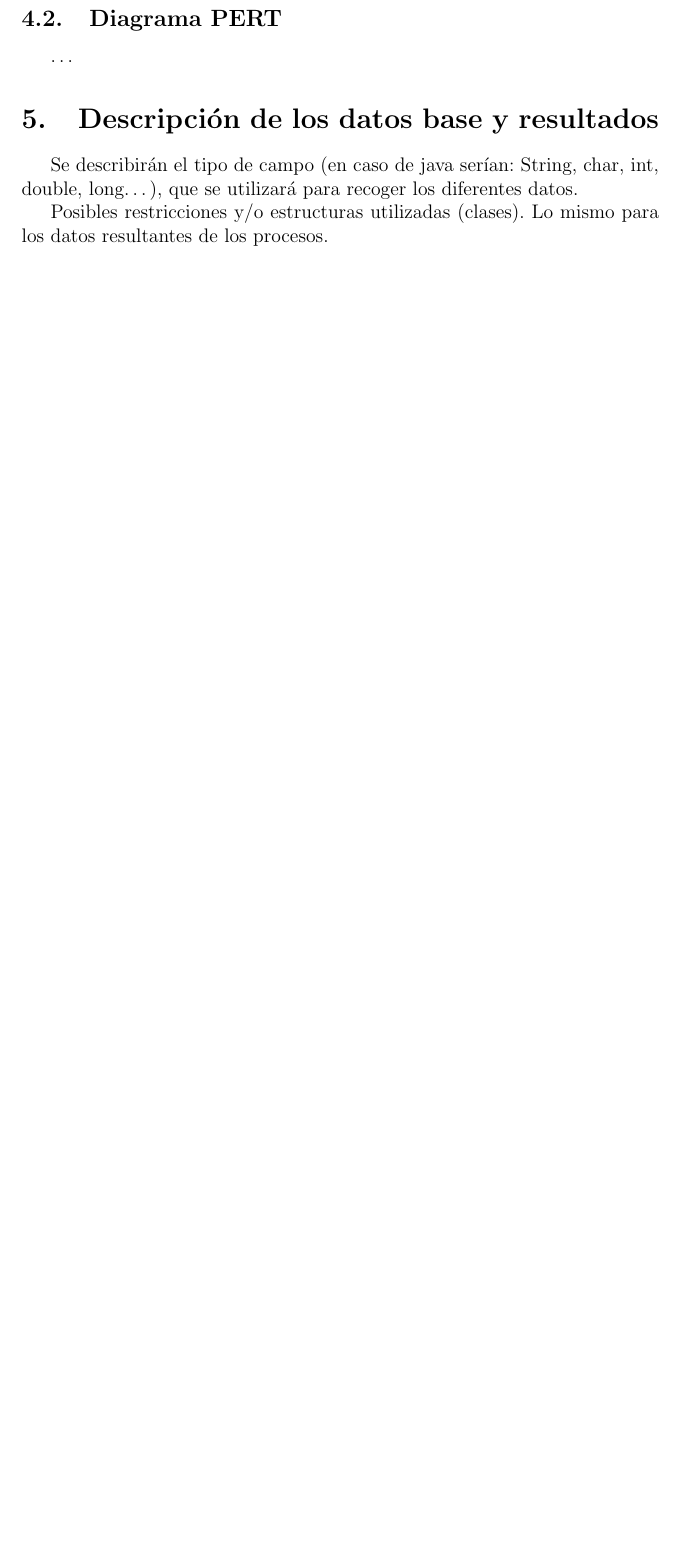
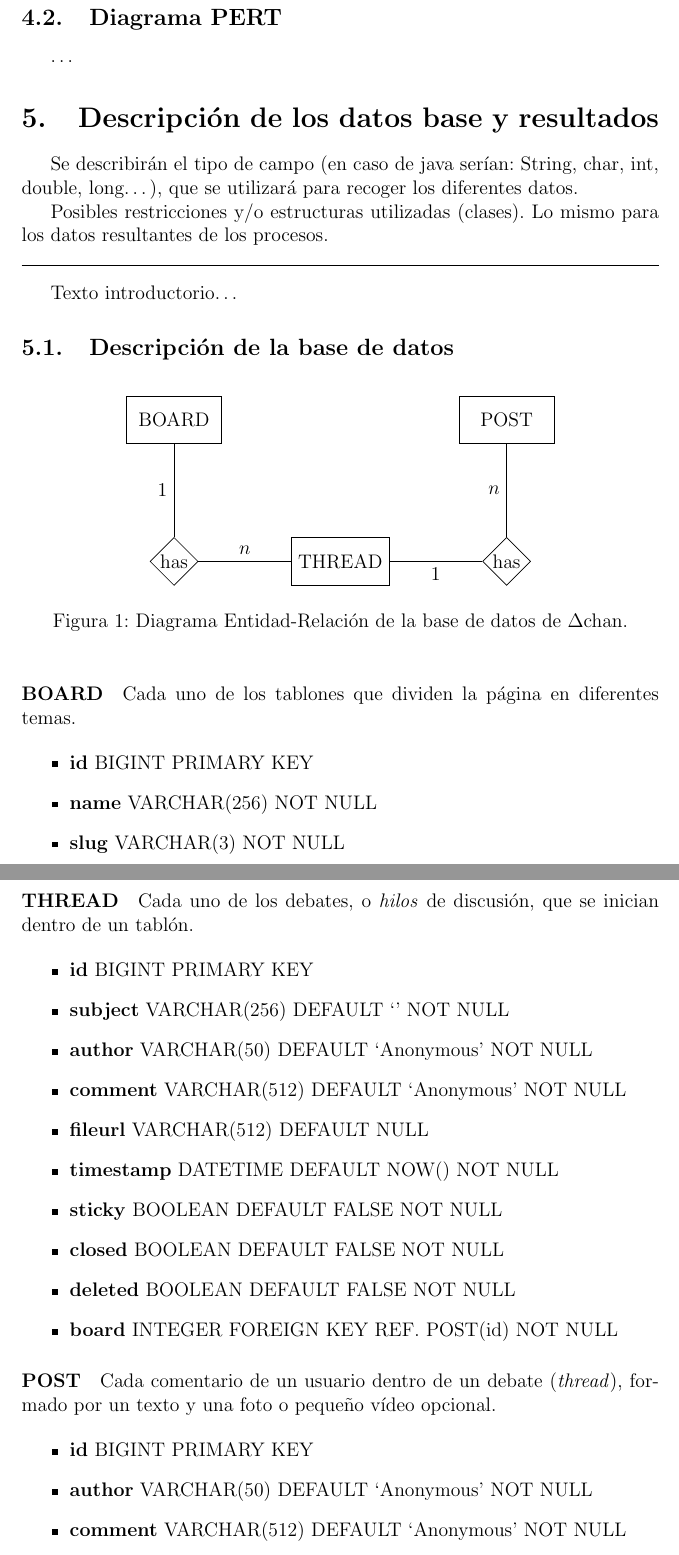
Before and after one commit to 1noro/dam2-proyecto-final, a LaTeX document (proyecto.tex): part of page 4 of 7 before the commit and two parts of pages 5 and 6 of 9 after it, the two joined at a grey line, cut so that both start at the same text, the shorter picture padded with empty space. Compiled offline with pdfLaTeX.

Commit message:
definición de los datos

```diff
--- a/proyecto.tex
+++ b/proyecto.tex
@@ -9,10 +9,13 @@
 % bibliografía
 \usepackage[backend=biber]{biblatex}
 \addbibresource{proyecto.bib}
+% diagramas (https://texample.net/tikz/examples/er-diagram/)
+\usepackage{tikz}
+\usetikzlibrary{er,positioning}
 
 % mostrar colores
 \usepackage{xcolor}
-% mostrar código
+% mostrar bloques de código
 \usepackage{listings}
 \renewcommand{\lstlistingname}{Ejemplo}
 \renewcommand{\lstlistlistingname}{Bloques de código}
@@ -89,3 +109,56 @@
 
     Posibles restricciones y/o estructuras utilizadas (clases). Lo mismo para los datos resultantes de los procesos.
 
+    \bigskip\hrule\bigskip
+
+    Texto introductorio\dots
+
+    \subsection{Descripción de la base de datos}
+
+    % Texto introductorio\dots\bigskip
+
+    \begin{figure}[h]
+        \centering
+        \begin{tikzpicture}[auto, node distance=2cm]
+            \node[entity] (board) {BOARD};
+            \node[relationship] (has1) [below = of board] {has};
+            \node[entity] (thread) [right = of has1] {THREAD};
+            \path (has1) edge node {1} (board) edge node {\(n\)} (thread);
+            \node[relationship] (has2) [right = of thread] {has};
+            \node[entity] (post) [above = of has2] {POST};
+            \path (has2) edge node {1} (thread) edge node {\(n\)} (post);
+        \end{tikzpicture}
+        \caption{Diagrama Entidad-Relación de la base de datos de \Dchan.}
+        \label{er:diagram}
+    \end{figure}
+
+    \paragraph{BOARD} Cada uno de los tablones que dividen la página en diferentes temas.
+
+    \begin{itemize}
+        \item \textbf{id} BIGINT PRIMARY KEY
+        \item \textbf{name} VARCHAR(256) NOT NULL
+        \item \textbf{slug} VARCHAR(3) NOT NULL
+    \end{itemize}
+
+    \paragraph{THREAD} Cada uno de los debates, o \emph{hilos} de discusión, que se inician dentro de un tablón.
+
+    \begin{itemize}
+        \item \textbf{id} BIGINT PRIMARY KEY
+        \item \textbf{subject} VARCHAR(256) DEFAULT `' NOT NULL
+        \item \textbf{author} VARCHAR(50) DEFAULT `Anonymous' NOT NULL
+        \item \textbf{comment} VARCHAR(512) DEFAULT `Anonymous' NOT NULL
+        \item \textbf{fileurl} VARCHAR(512) DEFAULT NULL
+        \item \textbf{timestamp} DATETIME DEFAULT NOW() NOT NULL
+        \item \textbf{sticky} BOOLEAN DEFAULT FALSE NOT NULL
+        \item \textbf{closed} BOOLEAN DEFAULT FALSE NOT NULL
+        \item \textbf{deleted} BOOLEAN DEFAULT FALSE NOT NULL
+        \item \textbf{board} INTEGER FOREIGN KEY REF. POST(id) NOT NULL
+    \end{itemize}
+
+    \paragraph{POST} Cada comentario de un usuario dentro de un debate (\textit{thread}), formado por un texto y una foto o pequeño vídeo opcional.
+
+    \begin{itemize}
+        \item \textbf{id} BIGINT PRIMARY KEY
+        \item \textbf{author} VARCHAR(50) DEFAULT `Anonymous' NOT NULL
+        \item \textbf{comment} VARCHAR(512) DEFAULT `Anonymous' NOT NULL
+        \item \textbf{fileurl} VARCHAR(512) DEFAULT NULL
```
Also changed, not shown: todo.txt (added, +12 -0 lines), proyecto.pdf, proyecto.tex (34 more changed lines).
